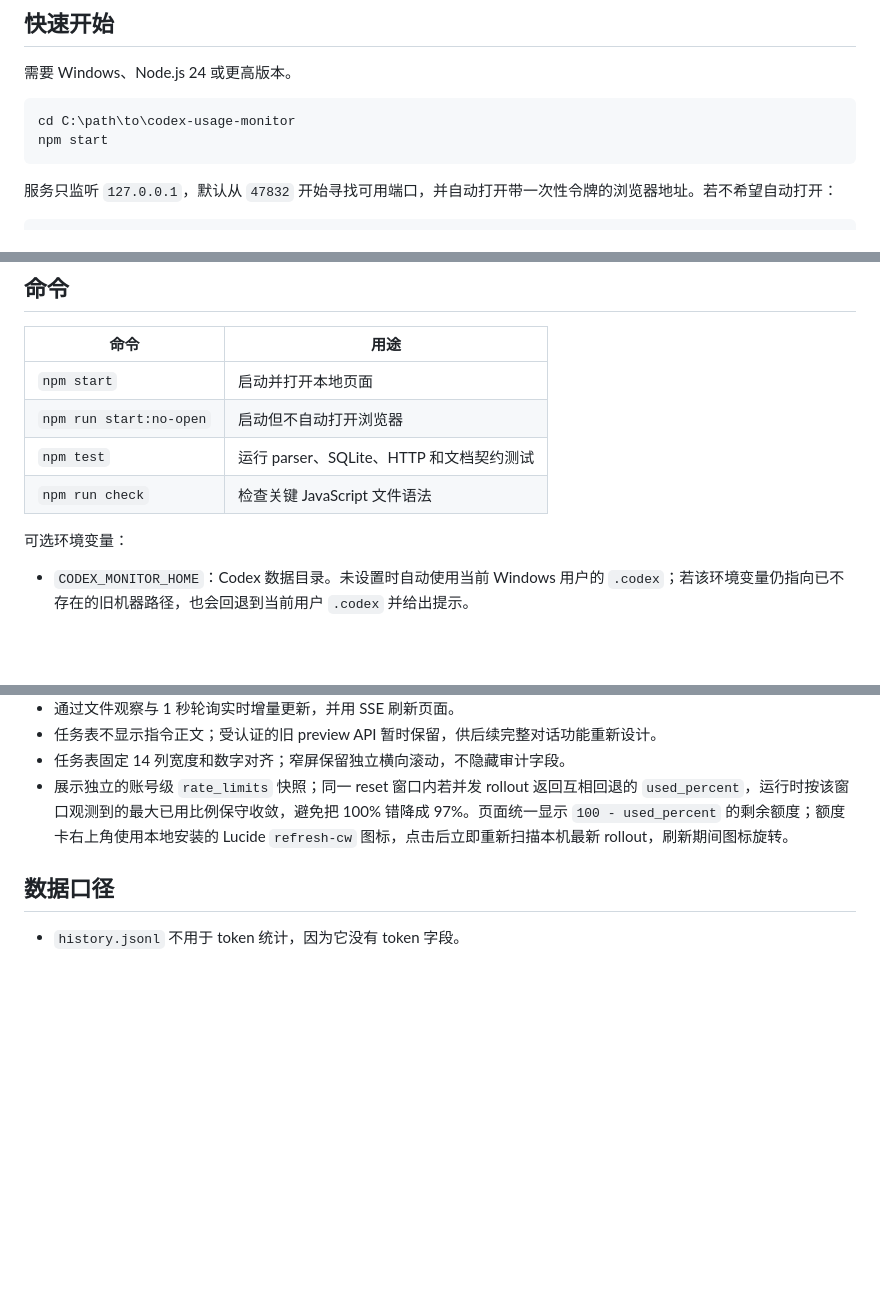
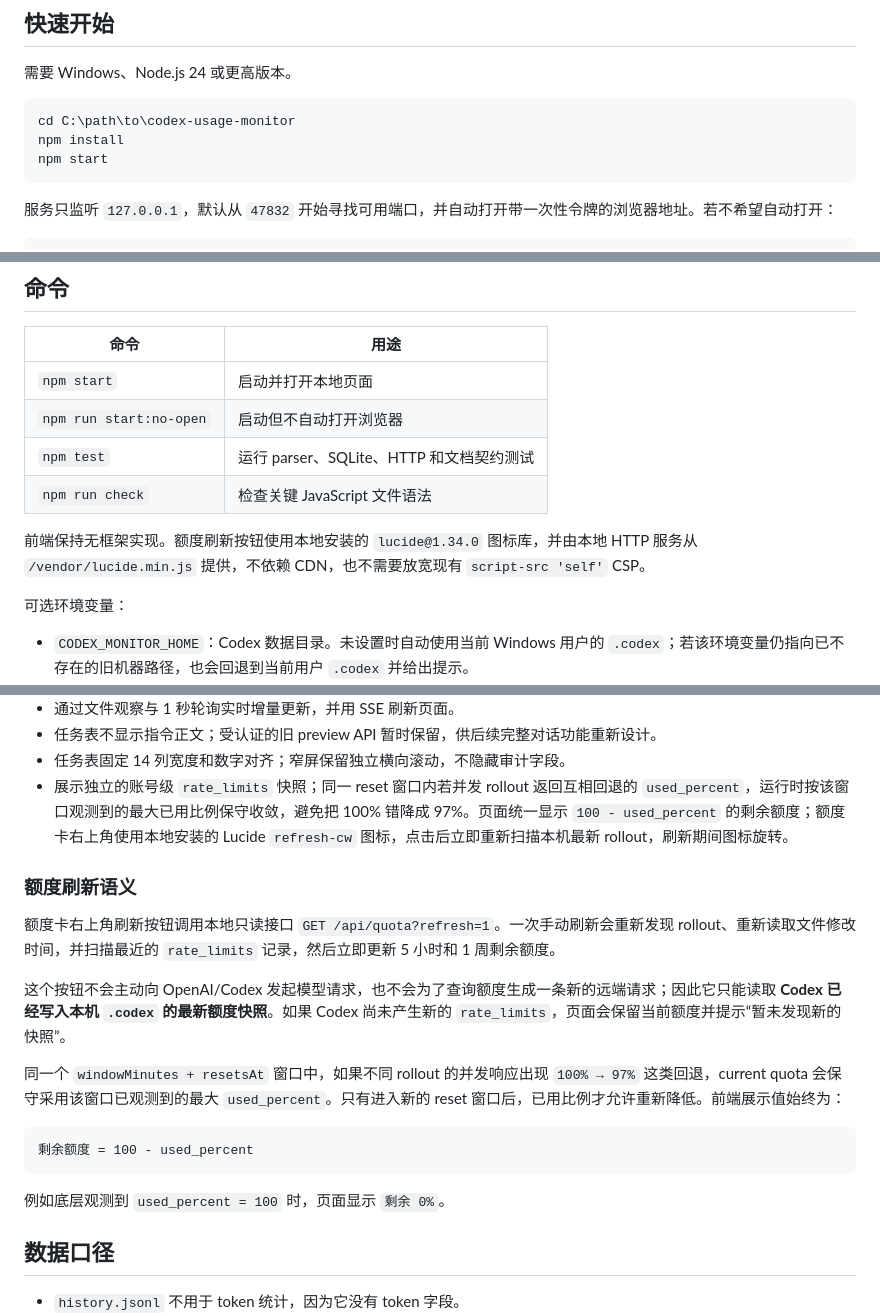
Before and after one commit to AsahinaMafuuyuu/Codex-Usage-Monitor, a Markdown page: README.md, 3 parts joined by grey strips. GitHub-like rendering; blank space fills up the shorter version.

Commit message:
docs: update quota refresh readme

````diff
--- a/README.md
+++ b/README.md
@@ -10,6 +10,7 @@
 
 ```powershell
 cd C:\path\to\codex-usage-monitor
+npm install
 npm start
 ```
 
@@ -29,6 +30,8 @@ npm run start:no-open
 | `npm run start:no-open` | 启动但不自动打开浏览器 |
 | `npm test` | 运行 parser、SQLite、HTTP 和文档契约测试 |
 | `npm run check` | 检查关键 JavaScript 文件语法 |
+
+前端保持无框架实现。额度刷新按钮使用本地安装的 `lucide@1.34.0` 图标库，并由本地 HTTP 服务从 `/vendor/lucide.min.js` 提供，不依赖 CDN，也不需要放宽现有 `script-src 'self'` CSP。
 
 可选环境变量：
 
@@ -69,6 +72,20 @@ codex-usage-monitor\
 - 任务表不显示指令正文；受认证的旧 preview API 暂时保留，供后续完整对话功能重新设计。
 - 任务表固定 14 列宽度和数字对齐；窄屏保留独立横向滚动，不隐藏审计字段。
 - 展示独立的账号级 `rate_limits` 快照；同一 reset 窗口内若并发 rollout 返回互相回退的 `used_percent`，运行时按该窗口观测到的最大已用比例保守收敛，避免把 100% 错降成 97%。页面统一显示 `100 - used_percent` 的剩余额度；额度卡右上角使用本地安装的 Lucide `refresh-cw` 图标，点击后立即重新扫描本机最新 rollout，刷新期间图标旋转。
+
+### 额度刷新语义
+
+额度卡右上角刷新按钮调用本地只读接口 `GET /api/quota?refresh=1`。一次手动刷新会重新发现 rollout、重新读取文件修改时间，并扫描最近的 `rate_limits` 记录，然后立即更新 5 小时和 1 周剩余额度。
+
+这个按钮不会主动向 OpenAI/Codex 发起模型请求，也不会为了查询额度生成一条新的远端请求；因此它只能读取 **Codex 已经写入本机 `.codex` 的最新额度快照**。如果 Codex 尚未产生新的 `rate_limits`，页面会保留当前额度并提示“暂未发现新的快照”。
+
+同一个 `windowMinutes + resetsAt` 窗口中，如果不同 rollout 的并发响应出现 `100% → 97%` 这类回退，current quota 会保守采用该窗口已观测到的最大 `used_percent`。只有进入新的 reset 窗口后，已用比例才允许重新降低。前端展示值始终为：
+
+```text
+剩余额度 = 100 - used_percent
+```
+
+例如底层观测到 `used_percent = 100` 时，页面显示 `剩余 0%`。
 
 ## 数据口径
 
````
